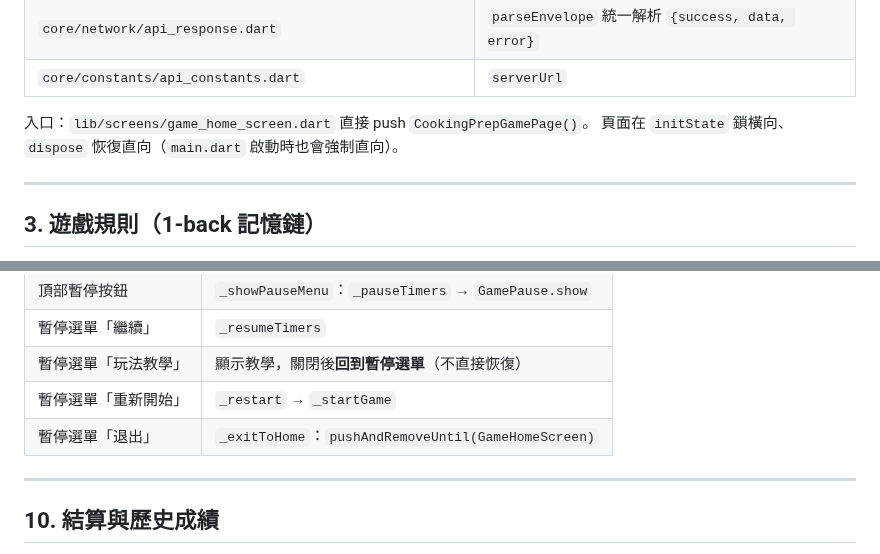
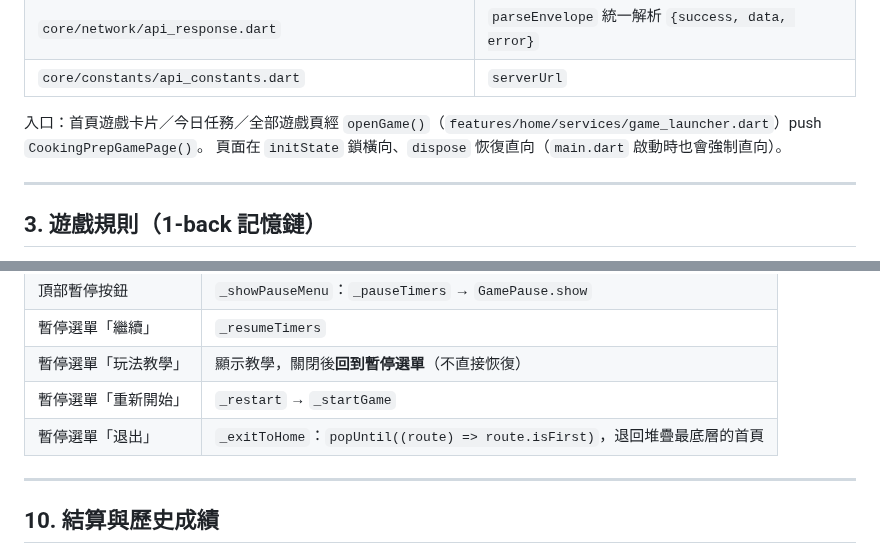
Before and after one commit to LightMemory-Team/LightMemory-frontend, a Markdown page: docs/cooking_prep_system.md, 2 parts joined by grey strips. Drawn GitHub-style.

```diff
--- a/docs/cooking_prep_system.md
+++ b/docs/cooking_prep_system.md
@@ -75,7 +75,7 @@ lib/features/game/cooking_prep/
 | `core/network/api_response.dart` | `parseEnvelope` 統一解析 `{success, data, error}` |
 | `core/constants/api_constants.dart` | `serverUrl` |
 
-入口：`lib/screens/game_home_screen.dart` 直接 push `CookingPrepGamePage()`。
+入口：首頁遊戲卡片／今日任務／全部遊戲頁經 `openGame()`（`features/home/services/game_launcher.dart`）push `CookingPrepGamePage()`。
 頁面在 `initState` 鎖橫向、`dispose` 恢復直向（`main.dart` 啟動時也會強制直向）。
 
 ---
@@ -451,7 +451,7 @@ flowchart TD
 | 暫停選單「繼續」 | `_resumeTimers` |
 | 暫停選單「玩法教學」 | 顯示教學，關閉後**回到暫停選單**（不直接恢復） |
 | 暫停選單「重新開始」 | `_restart` → `_startGame` |
-| 暫停選單「退出」 | `_exitToHome`：`pushAndRemoveUntil(GameHomeScreen)` |
+| 暫停選單「退出」 | `_exitToHome`：`popUntil((route) => route.isFirst)`，退回堆疊最底層的首頁 |
 
 ---
 
```
Also changed, not shown: other parts of docs/cooking_prep_system.md (+1 -1 lines), change.md (+27 -0 lines), docs/go_to_market_system.md (+3 -4 lines).
